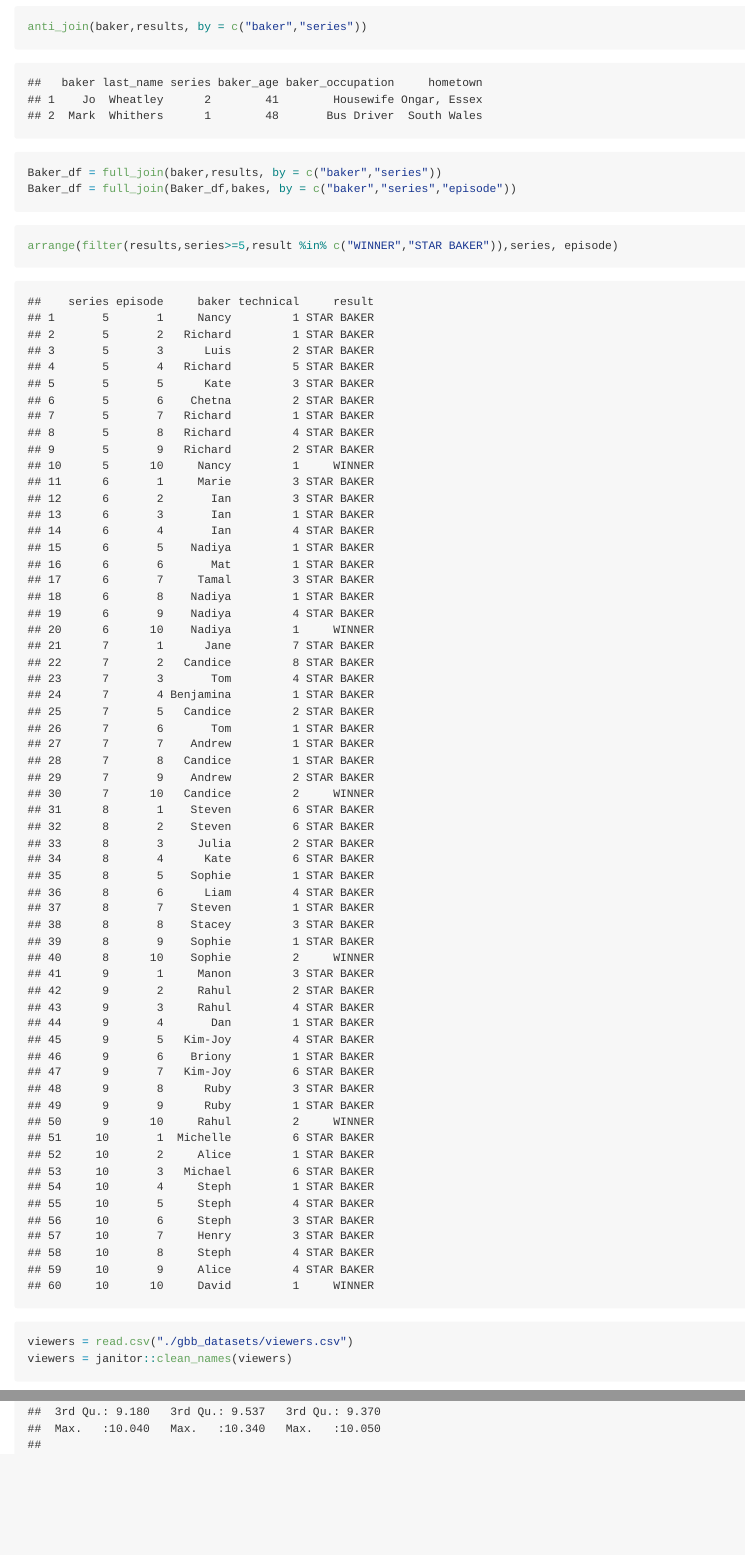
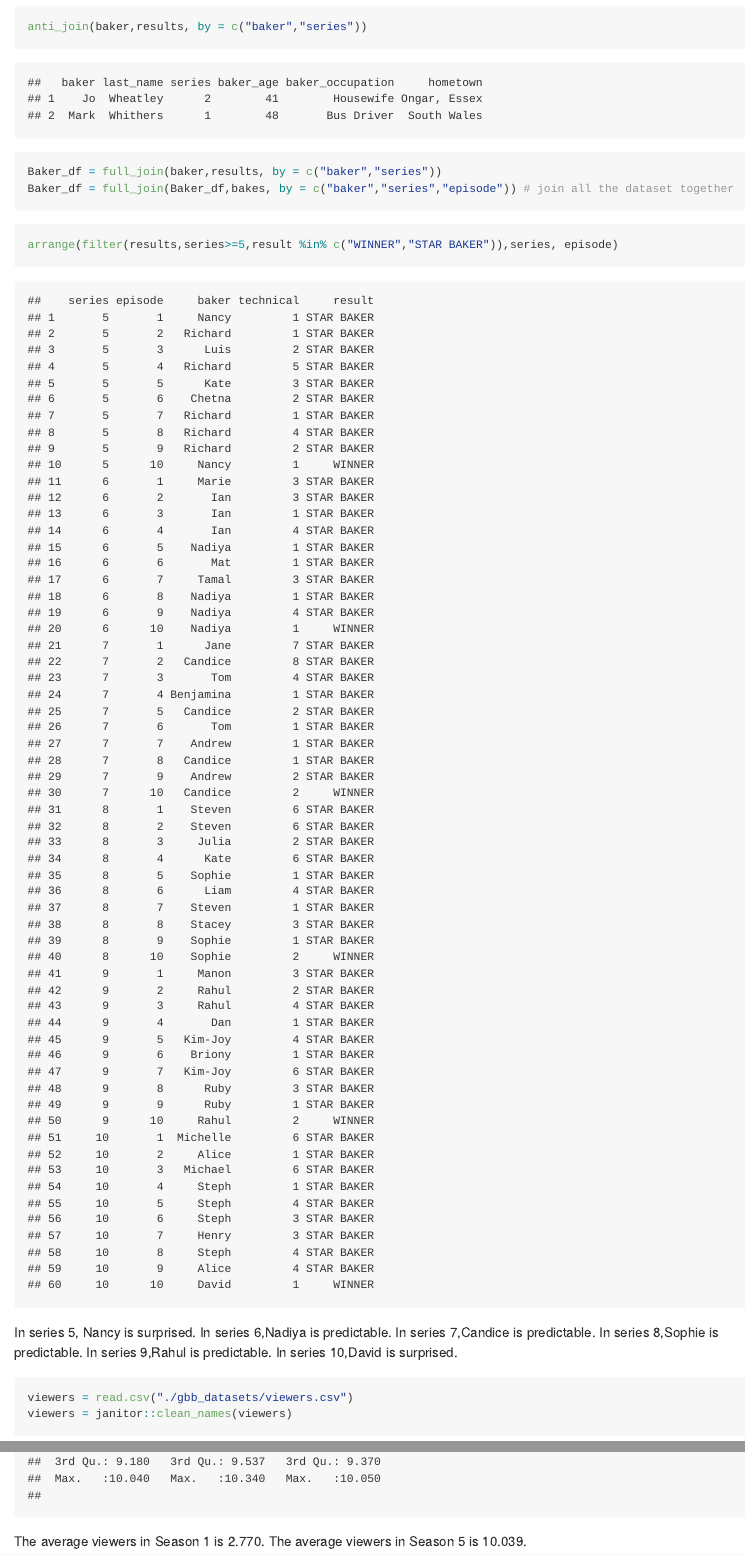
Before and after one commit to SSK-Emperor/p8105_hw2_ts3593, an R Markdown document (p8105_hw2_ts3593.Rmd): the page in a window 1100 px wide, from 6110 px down before the commit and from 6130 px down after it, so that both start at the same text, and a second part further down, joined at a grey line. Rendered offline with R 4.5, knitr and Pandoc, with nearby package versions; long lines of code are wrapped; column names are cleaned by a stand-in for the janitor package.

Commit message:
finished

````diff
--- a/p8105_hw2_ts3593.Rmd
+++ b/p8105_hw2_ts3593.Rmd
@@ -160,12 +161,18 @@ anti_join(baker,results, by = c("baker","series"))
 
 ```{r}
 Baker_df = full_join(baker,results, by = c("baker","series"))
-Baker_df = full_join(Baker_df,bakes, by = c("baker","series","episode"))
+Baker_df = full_join(Baker_df,bakes, by = c("baker","series","episode")) # join all the dataset together
 ```
 
 ```{r}
 arrange(filter(results,series>=5,result %in% c("WINNER","STAR BAKER")),series, episode)
 ```
+In series 5, Nancy is surprised.
+In series 6,Nadiya is predictable.
+In series 7,Candice is predictable.
+In series 8,Sophie is predictable.
+In series 9,Rahul is predictable.
+In series 10,David is surprised.
 
 ```{r}
 viewers = read.csv("./gbb_datasets/viewers.csv")
@@ -179,3 +186,5 @@ head(viewers, 10)
 ```{r}
 summary(viewers)
 ```
+The average viewers in Season 1 is 2.770.
+The average viewers in Season 5 is 10.039.
````
Also changed, not shown: p8105_hw2_ts3593.Rmd (1 more changed lines).
